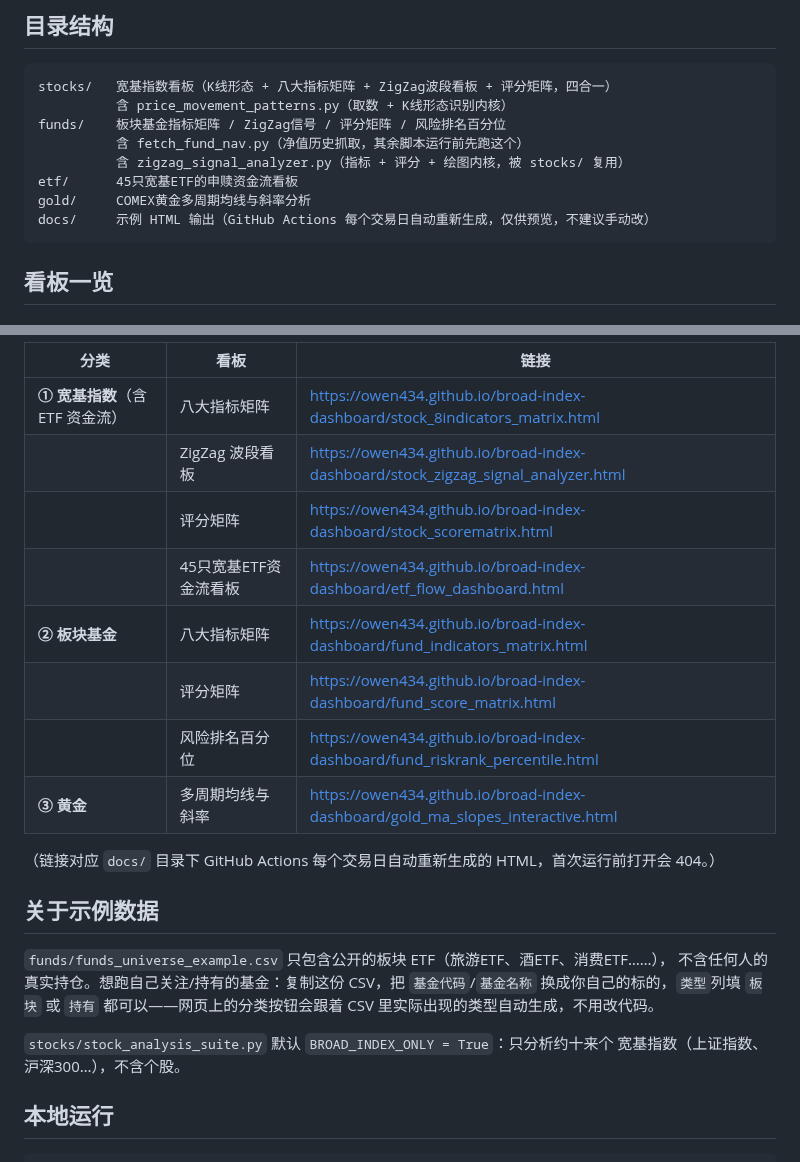
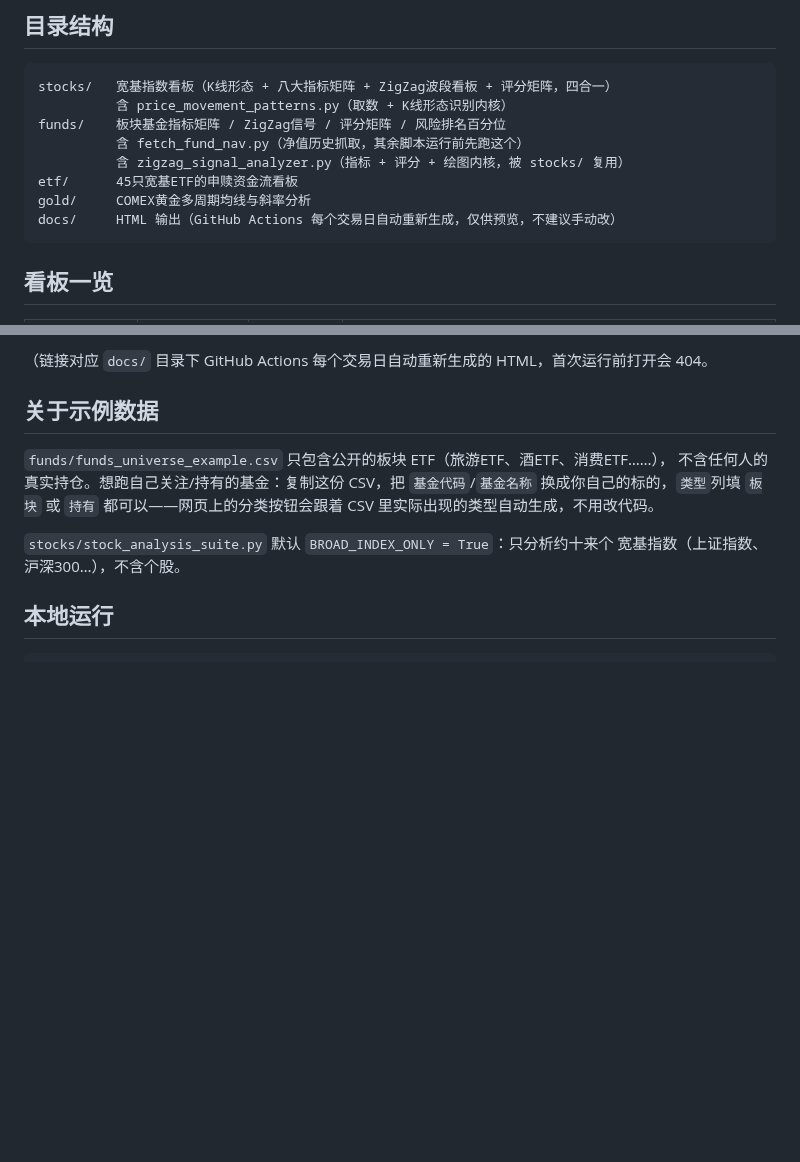
Before and after one commit to Owen434/broad-index-dashboard, a Markdown page: README.md, 2 parts joined by grey strips. Rendered like a GitHub page; blank space fills up the shorter version.

````diff
--- a/README.md
+++ b/README.md
@@ -25,7 +25,7 @@ funds/    板块基金指标矩阵 / ZigZag信号 / 评分矩阵 / 风险排名
           含 zigzag_signal_analyzer.py（指标 + 评分 + 绘图内核，被 stocks/ 复用）
 etf/      45只宽基ETF的申赎资金流看板
 gold/     COMEX黄金多周期均线与斜率分析
-docs/     示例 HTML 输出（GitHub Actions 每个交易日自动重新生成，仅供预览，不建议手动改）
+docs/     HTML 输出（GitHub Actions 每个交易日自动重新生成，仅供预览，不建议手动改）
 ```
 
 ## 看板一览
@@ -32,16 +42,5 @@ docs/     示例 HTML 输出（GitHub Actions 每个交易日自动重新生成
 
-| 分类 | 看板 | 链接 |
-|---|---|---|
-| **① 宽基指数**（含 ETF 资金流） | 八大指标矩阵 | https://owen434.github.io/broad-index-dashboard/stock_8indicators_matrix.html |
-| | ZigZag 波段看板 | https://owen434.github.io/broad-index-dashboard/stock_zigzag_signal_analyzer.html |
-| | 评分矩阵 | https://owen434.github.io/broad-index-dashboard/stock_scorematrix.html |
-| | 45只宽基ETF资金流看板 | https://owen434.github.io/broad-index-dashboard/etf_flow_dashboard.html |
-| **② 板块基金** | 八大指标矩阵 | https://owen434.github.io/broad-index-dashboard/fund_indicators_matrix.html |
-| | 评分矩阵 | https://owen434.github.io/broad-index-dashboard/fund_score_matrix.html |
-| | 风险排名百分位 | https://owen434.github.io/broad-index-dashboard/fund_riskrank_percentile.html |
-| **③ 黄金** | 多周期均线与斜率 | https://owen434.github.io/broad-index-dashboard/gold_ma_slopes_interactive.html |
-
-（链接对应 `docs/` 目录下 GitHub Actions 每个交易日自动重新生成的 HTML，首次运行前打开会 404。）
+（链接对应 `docs/` 目录下 GitHub Actions 每个交易日自动重新生成的 HTML，首次运行前打开会 404。
 
 ## 关于示例数据
 
````
Also changed, not shown: other parts of README.md (+10 -0 lines).
